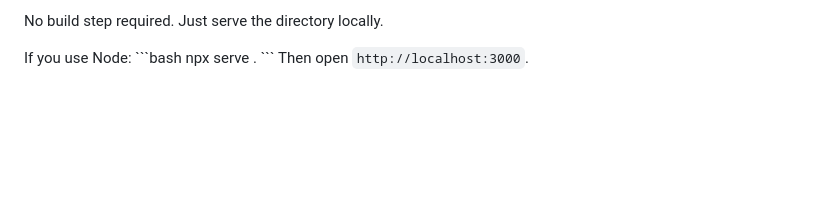
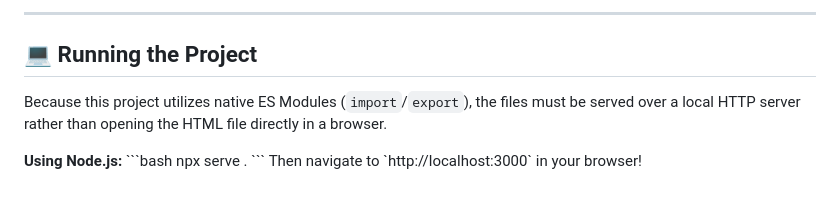
Before and after one commit to anik1696/Mutahar-s-Web, a Markdown page: README.md, the part around one of its changes. Rendered like a GitHub page; blank space fills up the shorter version.

```diff
--- a/README.md
+++ b/README.md
@@ -44,8 +50,12 @@ Here is exactly what is currently built and working in the project:
 
-No build step required. Just serve the directory locally.
+---
 
-If you use Node:
+## 💻 Running the Project
+
+Because this project utilizes native ES Modules (`import`/`export`), the files must be served over a local HTTP server rather than opening the HTML file directly in a browser.
+
+**Using Node.js:**
 \`\`\`bash
 npx serve .
 \`\`\`
-Then open `http://localhost:3000`.
+Then navigate to \`http://localhost:3000\` in your browser!
```
Also changed, not shown: other parts of README.md (+38 -32 lines).
